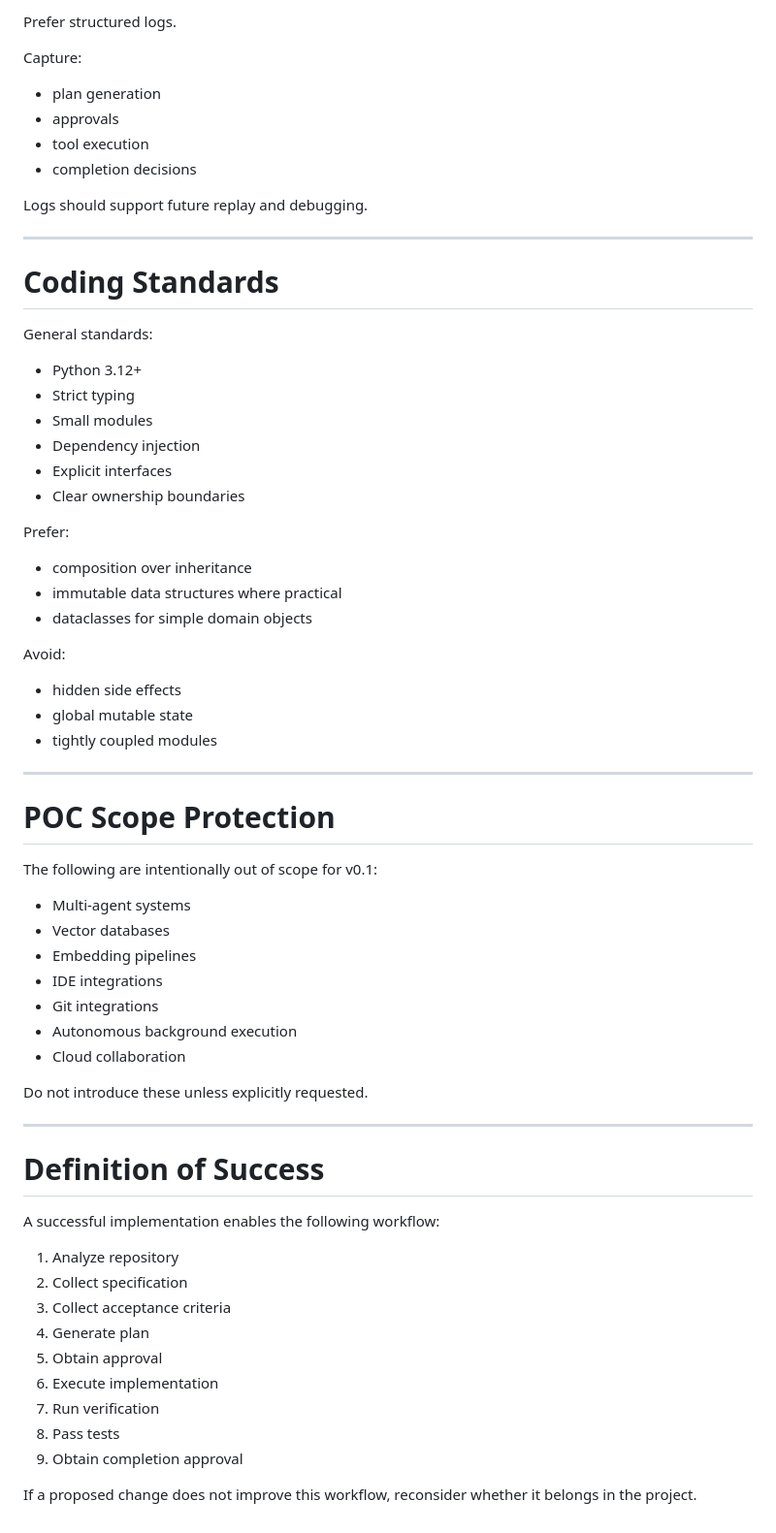
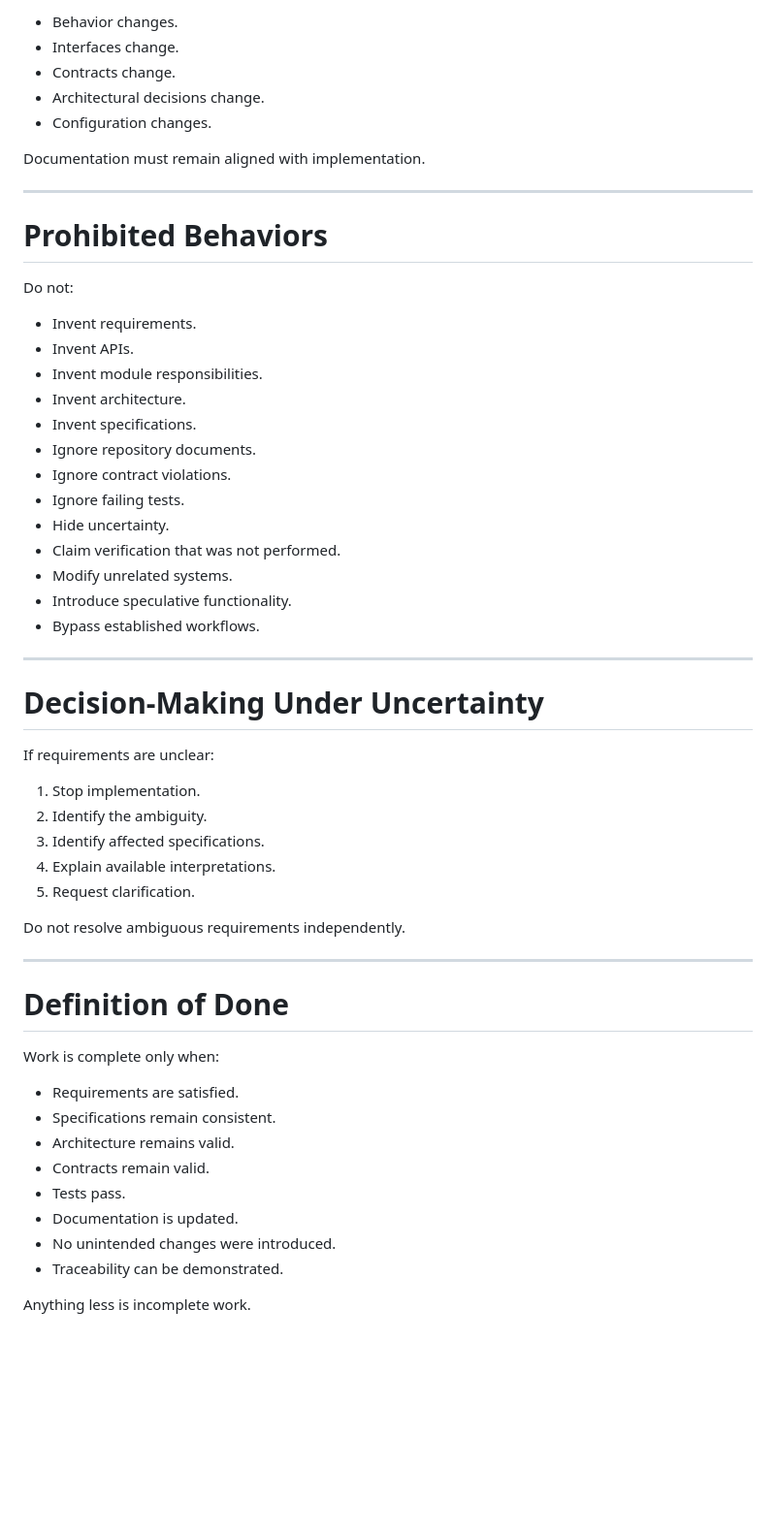
Before and after one commit to Sane-Hu/Corge, a Markdown page: AGENTS.md, the part around one of its changes. Shown at 97% size. Drawn GitHub-style; blank space fills up the shorter version.

Commit message:
refactor: restructure AGENTS.md to define core principles, operational requirements, and quality standards

```diff
--- a/AGENTS.md
+++ b/AGENTS.md
@@ -366,70 +212,59 @@ All significant actions should be auditable.
 
-Prefer structured logs.
+- Behavior changes.
+- Interfaces change.
+- Contracts change.
+- Architectural decisions change.
+- Configuration changes.
 
-Capture:
-
-* plan generation
-* approvals
-* tool execution
-* completion decisions
-
-Logs should support future replay and debugging.
+Documentation must remain aligned with implementation.
 
 ---
 
-# Coding Standards
+# Prohibited Behaviors
 
-General standards:
+Do not:
 
-* Python 3.12+
-* Strict typing
-* Small modules
-* Dependency injection
-* Explicit interfaces
-* Clear ownership boundaries
-
-Prefer:
-
-* composition over inheritance
-* immutable data structures where practical
-* dataclasses for simple domain objects
-
-Avoid:
-
-* hidden side effects
-* global mutable state
-* tightly coupled modules
+- Invent requirements.
+- Invent APIs.
+- Invent module responsibilities.
+- Invent architecture.
+- Invent specifications.
+- Ignore repository documents.
+- Ignore contract violations.
+- Ignore failing tests.
+- Hide uncertainty.
+- Claim verification that was not performed.
+- Modify unrelated systems.
+- Introduce speculative functionality.
+- Bypass established workflows.
 
 ---
 
-# POC Scope Protection
+# Decision-Making Under Uncertainty
 
-The following are intentionally out of scope for v0.1:
+If requirements are unclear:
 
-* Multi-agent systems
-* Vector databases
-* Embedding pipelines
-* IDE integrations
-* Git integrations
-* Autonomous background execution
-* Cloud collaboration
+1. Stop implementation.
+2. Identify the ambiguity.
+3. Identify affected specifications.
+4. Explain available interpretations.
+5. Request clarification.
 
-Do not introduce these unless explicitly requested.
+Do not resolve ambiguous requirements independently.
 
 ---
 
-# Definition of Success
+# Definition of Done
 
-A successful implementation enables the following workflow:
+Work is complete only when:
 
-1. Analyze repository
-2. Collect specification
-3. Collect acceptance criteria
-4. Generate plan
-5. Obtain approval
-6. Execute implementation
-7. Run verification
-8. Pass tests
-9. Obtain completion approval
+- Requirements are satisfied.
+- Specifications remain consistent.
+- Architecture remains valid.
+- Contracts remain valid.
+- Tests pass.
+- Documentation is updated.
+- No unintended changes were introduced.
+- Traceability can be demonstrated.
 
-If a proposed change does not improve this workflow, reconsider whether it belongs in the project.
+Anything less is incomplete work.
```
Also changed, not shown: other parts of AGENTS.md (+113 -267 lines).
